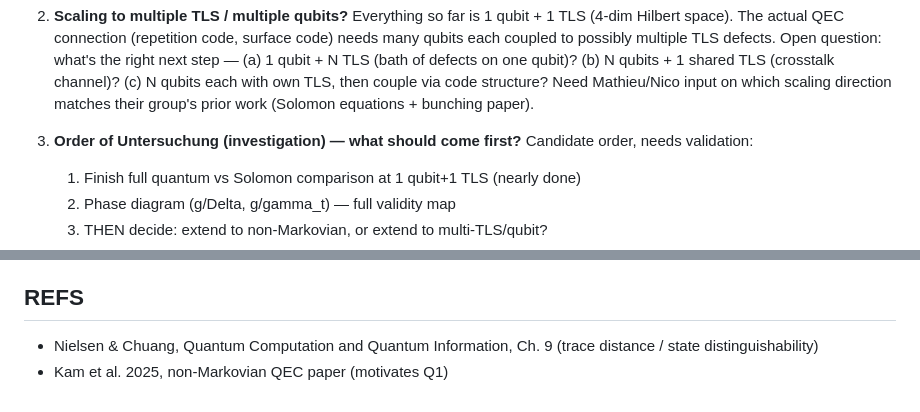
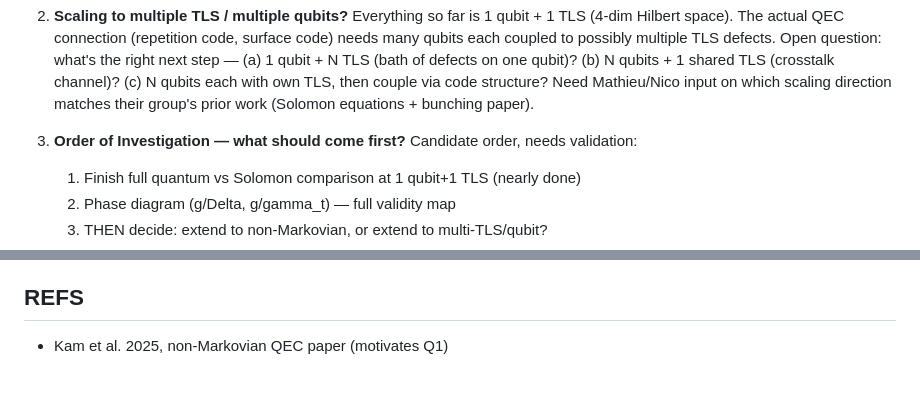
Before and after one commit to eroglu-ege/TLS-QEC, a Markdown page: logs/2026-06-19.md, 2 parts joined by grey strips. GitHub-like rendering.

Commit message:
Fix terminology in investigation section
Corrected the term 'Untersuchung' to 'Investigation' for clarity.

```diff
--- a/logs/2026-06-19.md
+++ b/logs/2026-06-19.md
@@ -56,7 +56,7 @@
    Need Mathieu/Nico input on which scaling direction matches their
    group's prior work (Solomon equations + bunching paper).
 
-3. **Order of Untersuchung (investigation) — what should come first?**
+3. **Order of Investigation — what should come first?**
    Candidate order, needs validation:
      1. Finish full quantum vs Solomon comparison at 1 qubit+1 TLS (nearly done)
      2. Phase diagram (g/Delta, g/gamma_t) — full validity map
@@ -73,6 +73,4 @@
 - [ ] Once phase diagram done: decide investigation order based on feedback
 
 ## REFS
-- Nielsen & Chuang, Quantum Computation and Quantum Information, Ch. 9
-  (trace distance / state distinguishability)
 - Kam et al. 2025, non-Markovian QEC paper (motivates Q1)
```
